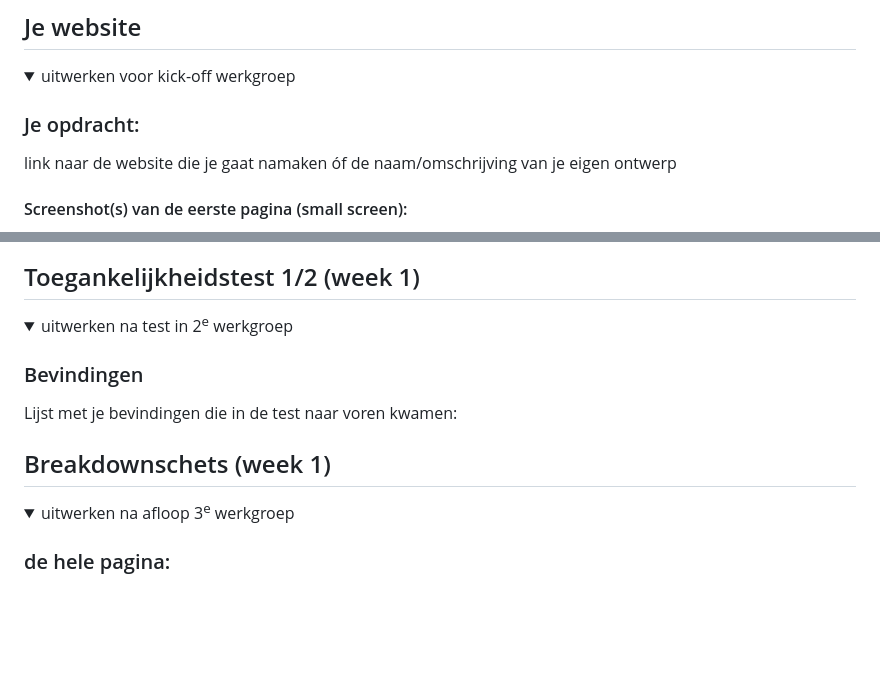
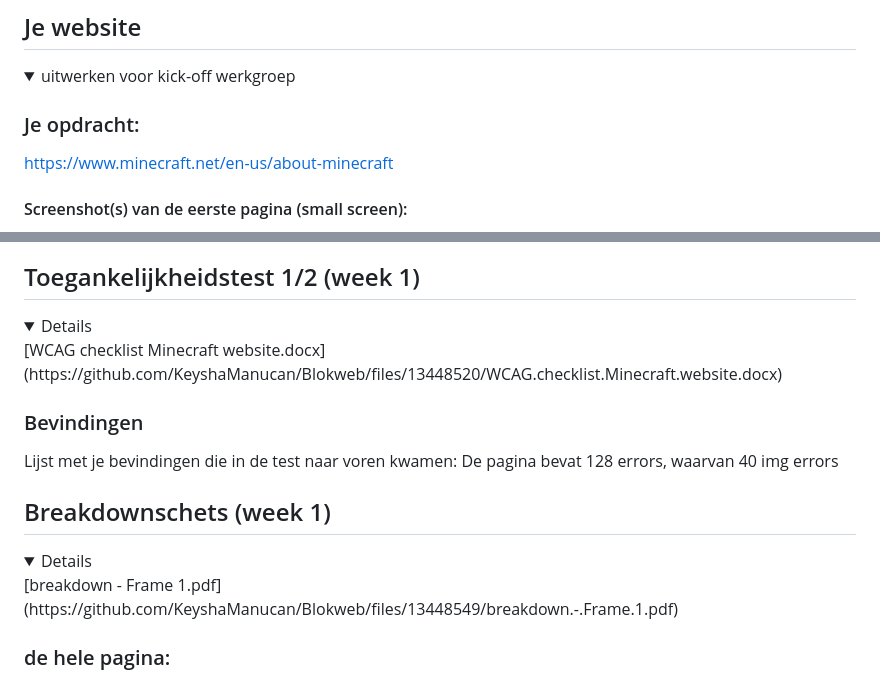
Before and after one commit to KeyshaManucan/Blokweb, a Markdown page: README.md, 2 parts joined by grey strips. GitHub-like rendering; folded sections open; blank space fills up the shorter version.

```diff
--- a/README.md
+++ b/README.md
@@ -36,7 +36,7 @@ Nb. Door *open* toe te voegen aan een *details* element kun je deze standaard op
   <summary>uitwerken voor kick-off werkgroep</summary>
 
   ### Je opdracht:
-  link naar de website die je gaat namaken óf de naam/omschrijving van je eigen ontwerp
+  https://www.minecraft.net/en-us/about-minecraft
 
   #### Screenshot(s) van de eerste pagina (small screen):
   hier de naam van de pagina
@@ -53,11 +53,11 @@ Nb. Door *open* toe te voegen aan een *details* element kun je deze standaard op
 ## Toegankelijkheidstest 1/2 (week 1)
 
 <details>
-  <summary>uitwerken na test in 2<sup>e</sup> werkgroep</summary>
+[WCAG checklist Minecraft website.docx](https://github.com/KeyshaManucan/Blokweb/files/13448520/WCAG.checklist.Minecraft.website.docx)
 
   ### Bevindingen
   Lijst met je bevindingen die in de test naar voren kwamen:
-
+De pagina bevat 128 errors, waarvan 40 img errors
 </details>
 
 
@@ -65,7 +65,7 @@ Nb. Door *open* toe te voegen aan een *details* element kun je deze standaard op
 ## Breakdownschets (week 1)
 
 <details>
-  <summary>uitwerken na afloop 3<sup>e</sup> werkgroep</summary>
+[breakdown - Frame 1.pdf](https://github.com/KeyshaManucan/Blokweb/files/13448549/breakdown.-.Frame.1.pdf)
 
   ### de hele pagina:
   <img src="readme-images/dummy-plaatje.jpg" width="375px" alt="breakdown van de hele pagina">
```
